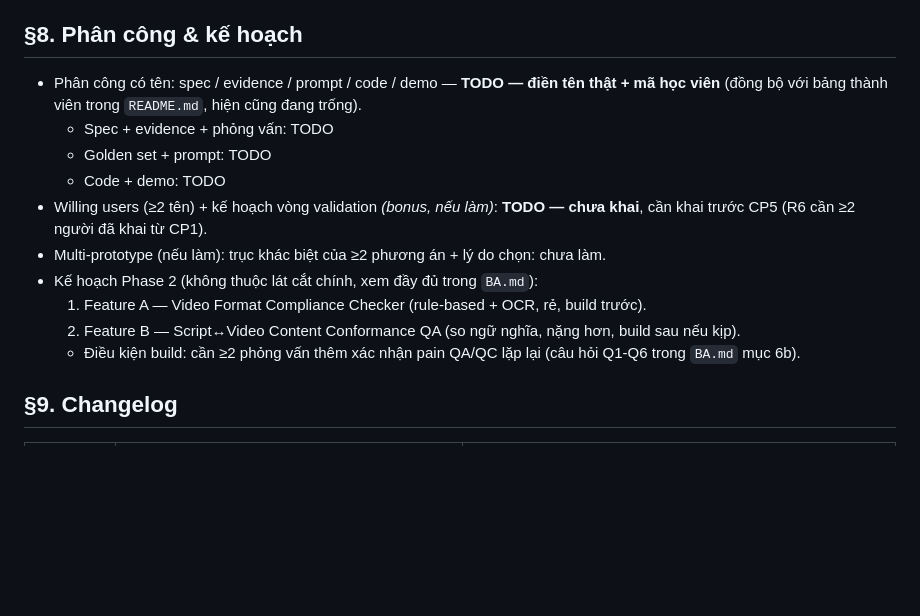
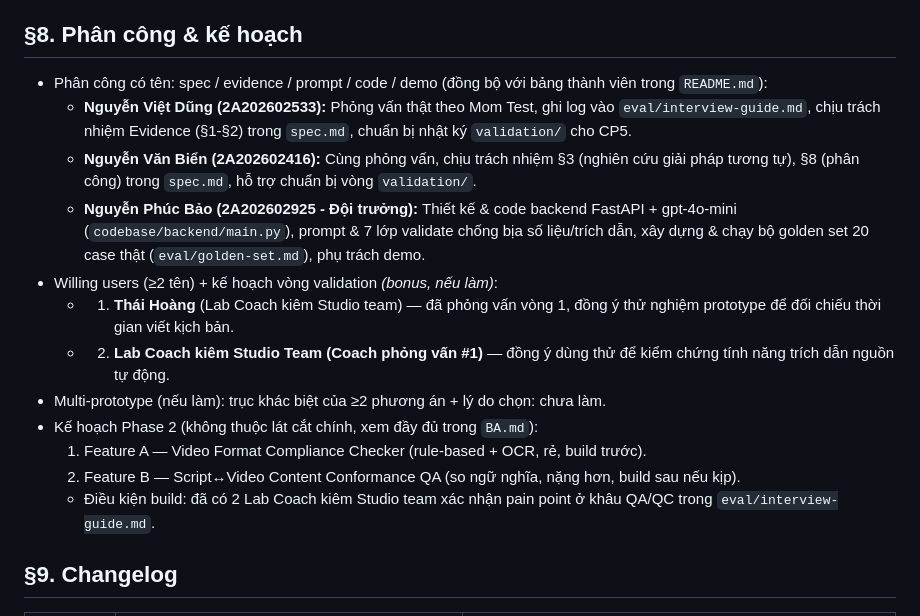
Before and after one commit to PhucBao1/K4-3A-E402-ScoutX, a Markdown page: spec.md, the part around one of its changes. Drawn GitHub-style; blank space fills up the shorter version.

```diff
--- a/spec.md
+++ b/spec.md
@@ -133,16 +132,18 @@ tường minh, không phải thêm validate số liệu).
   - **Quyết định:** không lùi/hạ quality bar (đã chốt, giữ nguyên theo luật) — ghi nhận trung thực chưa đạt, để lại làm tiếp: (1) siết prompt yêu cầu liệt kê cụ thể, (2) thêm layer kiểm "mục tiêu có liên quan slide không", (3) hướng dẫn rõ hơn cách đổi độ sâu theo đối tượng.
 
 ## §8. Phân công & kế hoạch
-- Phân công có tên: spec / evidence / prompt / code / demo — **TODO — điền tên thật + mã học viên** (đồng bộ với bảng thành viên trong `README.md`, hiện cũng đang trống).
-  - Spec + evidence + phỏng vấn: TODO
-  - Golden set + prompt: TODO
-  - Code + demo: TODO
-- Willing users (≥2 tên) + kế hoạch vòng validation *(bonus, nếu làm)*: **TODO — chưa khai**, cần khai trước CP5 (R6 cần ≥2 người đã khai từ CP1).
+- Phân công có tên: spec / evidence / prompt / code / demo (đồng bộ với bảng thành viên trong `README.md`):
+  - **Nguyễn Việt Dũng (2A202602533):** Phỏng vấn thật theo Mom Test, ghi log vào `eval/interview-guide.md`, chịu trách nhiệm Evidence (§1-§2) trong `spec.md`, chuẩn bị nhật ký `validation/` cho CP5.
+  - **Nguyễn Văn Biển (2A202602416):** Cùng phỏng vấn, chịu trách nhiệm §3 (nghiên cứu giải pháp tương tự), §8 (phân công) trong `spec.md`, hỗ trợ chuẩn bị vòng `validation/`.
+  - **Nguyễn Phúc Bảo (2A202602925 - Đội trưởng):** Thiết kế & code backend FastAPI + gpt-4o-mini (`codebase/backend/main.py`), prompt & 7 lớp validate chống bịa số liệu/trích dẫn, xây dựng & chạy bộ golden set 20 case thật (`eval/golden-set.md`), phụ trách demo.
+- Willing users (≥2 tên) + kế hoạch vòng validation *(bonus, nếu làm)*:
+  - 1. **Thái Hoàng** (Lab Coach kiêm Studio team) — đã phỏng vấn vòng 1, đồng ý thử nghiệm prototype để đối chiếu thời gian viết kịch bản.
+  - 2. **Lab Coach kiêm Studio Team (Coach phỏng vấn #1)** — đồng ý dùng thử để kiểm chứng tính năng trích dẫn nguồn tự động.
 - Multi-prototype (nếu làm): trục khác biệt của ≥2 phương án + lý do chọn: chưa làm.
 - Kế hoạch Phase 2 (không thuộc lát cắt chính, xem đầy đủ trong `BA.md`):
   1. Feature A — Video Format Compliance Checker (rule-based + OCR, rẻ, build trước).
   2. Feature B — Script↔Video Content Conformance QA (so ngữ nghĩa, nặng hơn, build sau nếu kịp).
-  - Điều kiện build: cần ≥2 phỏng vấn thêm xác nhận pain QA/QC lặp lại (câu hỏi Q1-Q6 trong `BA.md` mục 6b).
+  - Điều kiện build: đã có 2 Lab Coach kiêm Studio team xác nhận pain point ở khâu QA/QC trong `eval/interview-guide.md`.
 
 ## §9. Changelog
 | Thời điểm | Đổi gì | Vì sao (trỏ về feedback/case nào) |
```
Also changed, not shown: other parts of spec.md (+16 -17 lines), README.md (+4 -5 lines), eval/interview-guide.md (added, +73 -0 lines).
